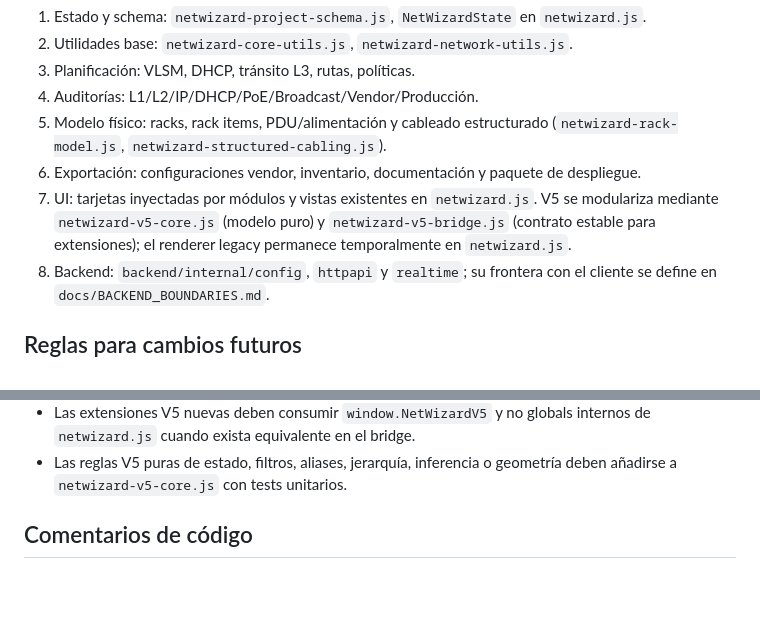
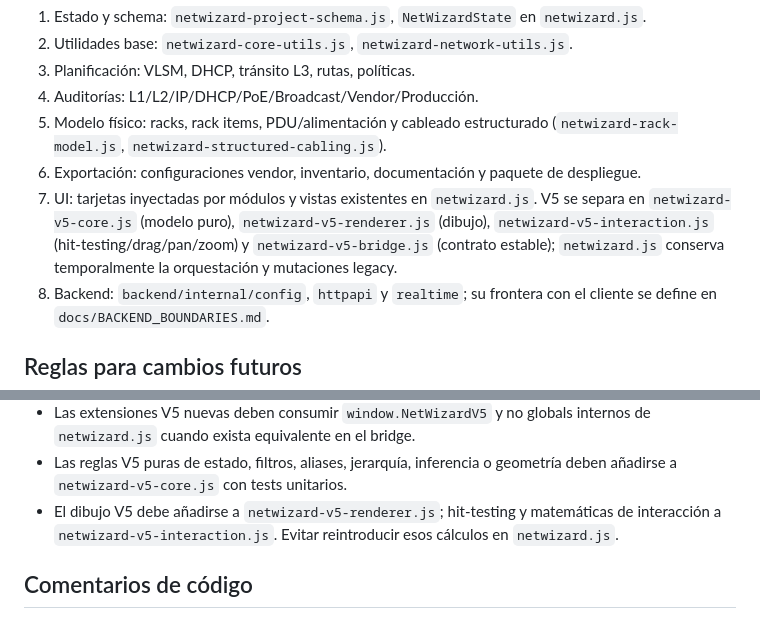
Before and after one commit to WolcenOn/NetWizard, a Markdown page: docs/MAINTENANCE_GUIDE.md, 2 parts joined by grey strips. GitHub-like rendering; blank space fills up the shorter version.

Commit message:
docs: assign V5 rendering and interaction ownership

```diff
--- a/docs/MAINTENANCE_GUIDE.md
+++ b/docs/MAINTENANCE_GUIDE.md
@@ -12,7 +12,7 @@ Capas principales:
 4. Auditorías: L1/L2/IP/DHCP/PoE/Broadcast/Vendor/Producción.
 5. Modelo físico: racks, rack items, PDU/alimentación y cableado estructurado (`netwizard-rack-model.js`, `netwizard-structured-cabling.js`).
 6. Exportación: configuraciones vendor, inventario, documentación y paquete de despliegue.
-7. UI: tarjetas inyectadas por módulos y vistas existentes en `netwizard.js`. V5 se modulariza mediante `netwizard-v5-core.js` (modelo puro) y `netwizard-v5-bridge.js` (contrato estable para extensiones); el renderer legacy permanece temporalmente en `netwizard.js`.
+7. UI: tarjetas inyectadas por módulos y vistas existentes en `netwizard.js`. V5 se separa en `netwizard-v5-core.js` (modelo puro), `netwizard-v5-renderer.js` (dibujo), `netwizard-v5-interaction.js` (hit-testing/drag/pan/zoom) y `netwizard-v5-bridge.js` (contrato estable); `netwizard.js` conserva temporalmente la orquestación y mutaciones legacy.
 8. Backend: `backend/internal/config`, `httpapi` y `realtime`; su frontera con el cliente se define en `docs/BACKEND_BOUNDARIES.md`.
 
 ## Reglas para cambios futuros
@@ -31,6 +31,7 @@ Capas principales:
 - Mantener el modo local funcional mientras el modo colaborativo no se declare como requisito obligatorio.
 - Las extensiones V5 nuevas deben consumir `window.NetWizardV5` y no globals internos de `netwizard.js` cuando exista equivalente en el bridge.
 - Las reglas V5 puras de estado, filtros, aliases, jerarquía, inferencia o geometría deben añadirse a `netwizard-v5-core.js` con tests unitarios.
+- El dibujo V5 debe añadirse a `netwizard-v5-renderer.js`; hit-testing y matemáticas de interacción a `netwizard-v5-interaction.js`. Evitar reintroducir esos cálculos en `netwizard.js`.
 
 ## Comentarios de código
 
```
